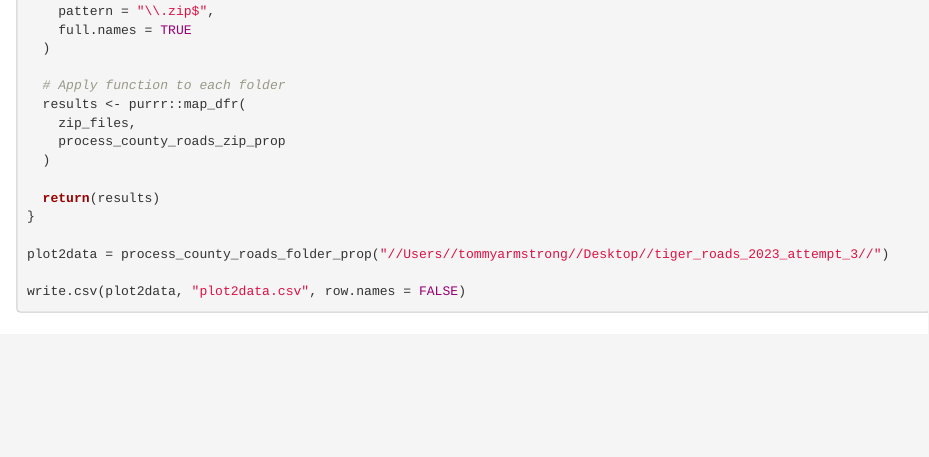
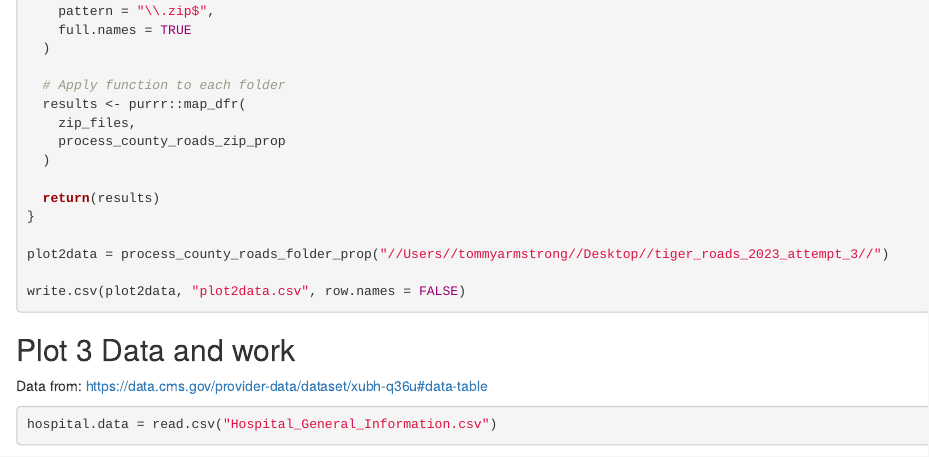
Before and after one commit to t0mmyarmstr0ng/STAT-345-Final-Project, an R Markdown document (345-Final-Work.Rmd): the page in a window 1100 px wide, from 6410 px down. Rendered offline with R 4.5, knitr and Pandoc, with nearby package versions; some code elsewhere in the file could not run offline.

Commit message:
Added hospital link

````diff
--- a/345-Final-Work.Rmd
+++ b/345-Final-Work.Rmd
@@ -314,6 +314,8 @@ write.csv(plot2data, "plot2data.csv", row.names = FALSE)
 
 ## Plot 3 Data and work
 
+Data from: <https://data.cms.gov/provider-data/dataset/xubh-q36u#data-table>
+
 ```{r}
 hospital.data = read.csv("Hospital_General_Information.csv")
 
````
